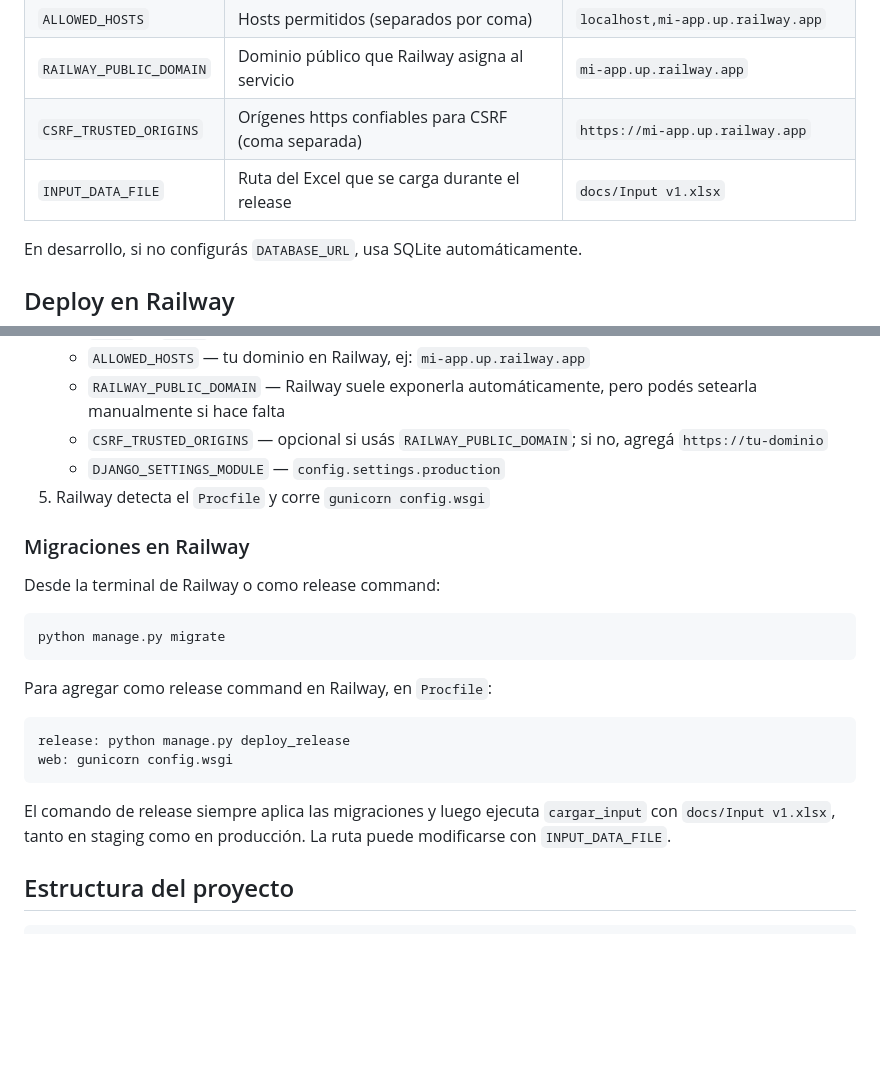
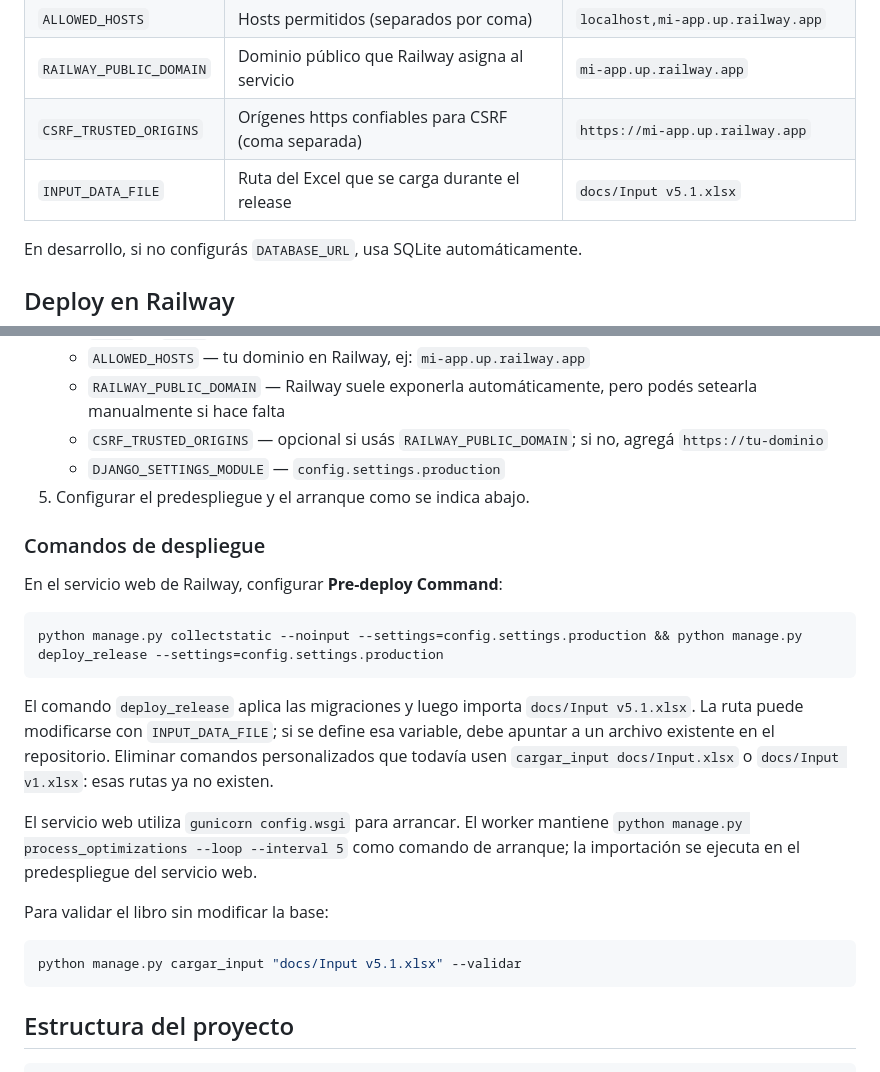
Before and after one commit to SantiBechir/agro-planner, a Markdown page: README.md, 2 parts joined by grey strips. Drawn GitHub-style; blank space fills up the shorter version.

````diff
--- a/README.md
+++ b/README.md
@@ -42,7 +42,7 @@ migración crea cuentas ni contiene contraseñas.
 | `ALLOWED_HOSTS`         | Hosts permitidos (separados por coma)               | `localhost,mi-app.up.railway.app`   |
 | `RAILWAY_PUBLIC_DOMAIN` | Dominio público que Railway asigna al servicio      | `mi-app.up.railway.app`             |
 | `CSRF_TRUSTED_ORIGINS`  | Orígenes https confiables para CSRF (coma separada) | `https://mi-app.up.railway.app`     |
-| `INPUT_DATA_FILE`       | Ruta del Excel que se carga durante el release      | `docs/Input v1.xlsx`                |
+| `INPUT_DATA_FILE`       | Ruta del Excel que se carga durante el release      | `docs/Input v5.1.xlsx`                |
 
 En desarrollo, si no configurás `DATABASE_URL`, usa SQLite automáticamente.
 
@@ -61,26 +61,31 @@ En desarrollo, si no configurás `DATABASE_URL`, usa SQLite automáticamente.
    - `RAILWAY_PUBLIC_DOMAIN` — Railway suele exponerla automáticamente, pero podés setearla manualmente si hace falta
    - `CSRF_TRUSTED_ORIGINS` — opcional si usás `RAILWAY_PUBLIC_DOMAIN`; si no, agregá `https://tu-dominio`
    - `DJANGO_SETTINGS_MODULE` — `config.settings.production`
-5. Railway detecta el `Procfile` y corre `gunicorn config.wsgi`
+5. Configurar el predespliegue y el arranque como se indica abajo.
 
-### Migraciones en Railway
+### Comandos de despliegue
 
-Desde la terminal de Railway o como release command:
+En el servicio web de Railway, configurar **Pre-deploy Command**:
 
 ```bash
-python manage.py migrate
+python manage.py collectstatic --noinput --settings=config.settings.production && python manage.py deploy_release --settings=config.settings.production
 ```
 
-Para agregar como release command en Railway, en `Procfile`:
+El comando `deploy_release` aplica las migraciones y luego importa
+`docs/Input v5.1.xlsx`. La ruta puede modificarse con `INPUT_DATA_FILE`;
+si se define esa variable, debe apuntar a un archivo existente en el repositorio.
+Eliminar comandos personalizados que todavía usen `cargar_input docs/Input.xlsx`
+o `docs/Input v1.xlsx`: esas rutas ya no existen.
 
+El servicio web utiliza `gunicorn config.wsgi` para arrancar. El worker mantiene
+`python manage.py process_optimizations --loop --interval 5` como comando de
+arranque; la importación se ejecuta en el predespliegue del servicio web.
+
+Para validar el libro sin modificar la base:
+
+```bash
+python manage.py cargar_input "docs/Input v5.1.xlsx" --validar
 ```
-release: python manage.py deploy_release
-web: gunicorn config.wsgi
-```
-
-El comando de release siempre aplica las migraciones y luego ejecuta
-`cargar_input` con `docs/Input v1.xlsx`, tanto en staging como en
-producción. La ruta puede modificarse con `INPUT_DATA_FILE`.
 
 ## Estructura del proyecto
 
````
